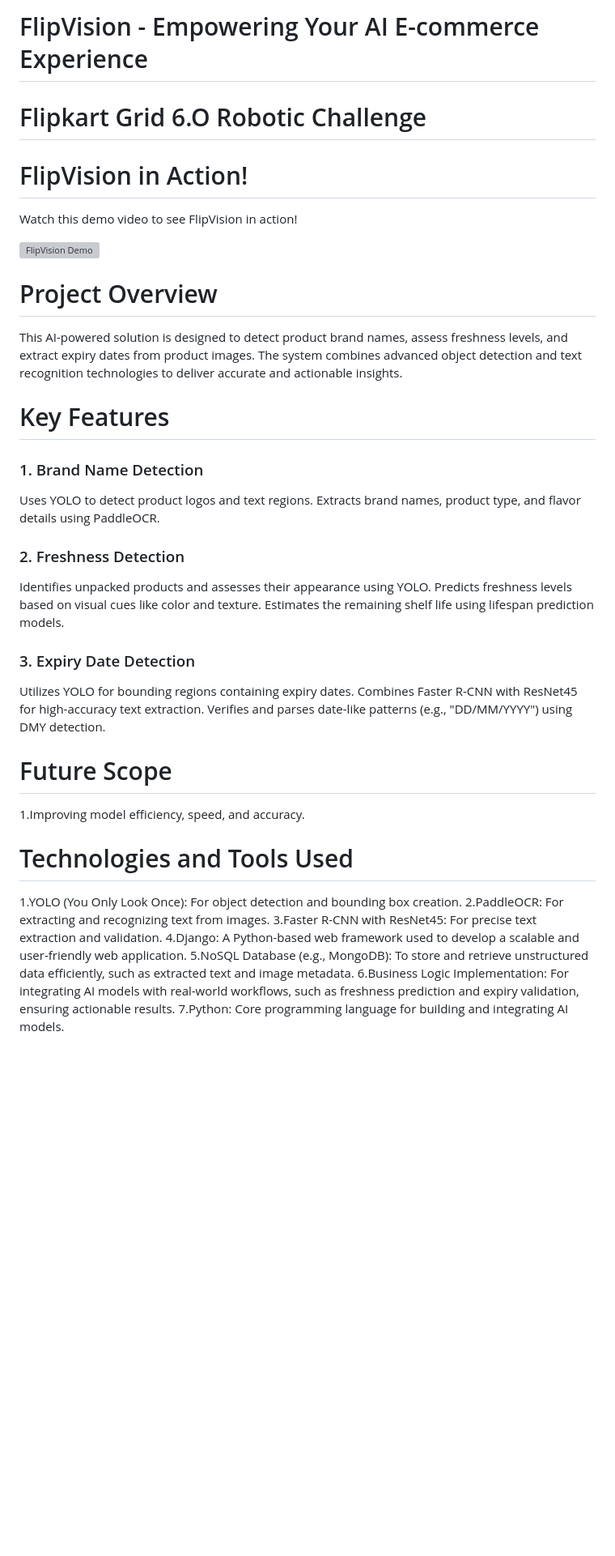
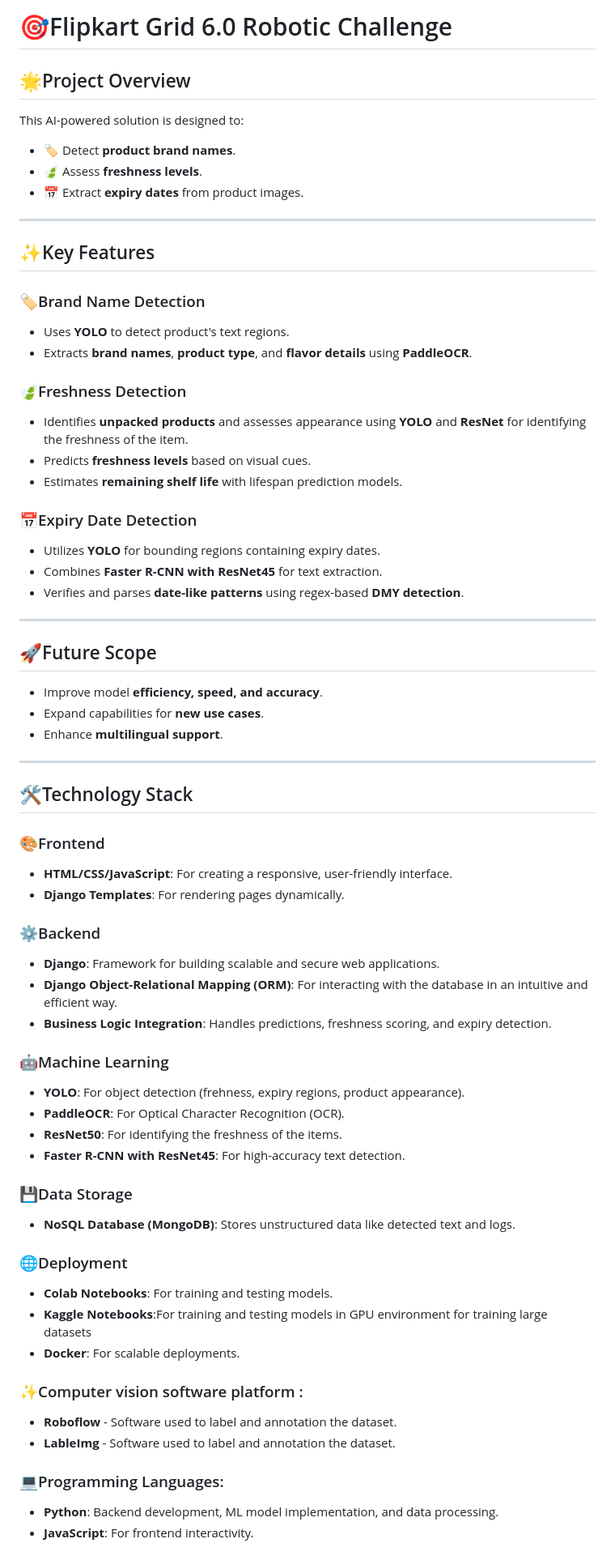
Before and after one commit to SASIDEVIvenaram/FlipVision, a Markdown page: README.md, the part around one of its changes. Shown at 81% size. GitHub-like rendering; blank space fills up the shorter version; grey boxes are pictures that could not be loaded.

```diff
--- a/README.md
+++ b/README.md
@@ -1,34 +1,67 @@
-# FlipVision - Empowering Your AI E-commerce Experience
+# 🎯Flipkart Grid 6.0 Robotic Challenge
 
-# Flipkart Grid 6.O Robotic Challenge
+## 🌟Project Overview
+This AI-powered solution is designed to:
+- 🏷️ Detect **product brand names**.
+- 🍃 Assess **freshness levels**.
+- 📅 Extract **expiry dates** from product images.
 
-# FlipVision in Action!
+---
 
-Watch this demo video to see FlipVision in action!
+## ✨Key Features
 
-[![FlipVision Demo](https://img.youtube.com/vi/YOUR_VIDEO_ID/0.jpg)](https://www.youtube.com/watch?v=YOUR_VIDEO_ID)
+### 🏷️Brand Name Detection
+- Uses **YOLO** to detect product's text regions.
+- Extracts **brand names**, **product type**, and **flavor details** using **PaddleOCR**.
 
-# Project Overview
-This AI-powered solution is designed to detect product brand names, assess freshness levels, and extract expiry dates from product images. The system combines advanced object detection and text recognition technologies to deliver accurate and actionable insights.
-# Key Features
-### 1. Brand Name Detection
-Uses YOLO to detect product logos and text regions.
-Extracts brand names, product type, and flavor details using PaddleOCR.
-### 2. Freshness Detection
-Identifies unpacked products and assesses their appearance using YOLO.
-Predicts freshness levels based on visual cues like color and texture.
-Estimates the remaining shelf life using lifespan prediction models.
-### 3. Expiry Date Detection
-Utilizes YOLO for bounding regions containing expiry dates.
-Combines Faster R-CNN with ResNet45 for high-accuracy text extraction.
-Verifies and parses date-like patterns (e.g., "DD/MM/YYYY") using DMY detection.
-# Future Scope
-1.Improving model efficiency, speed, and accuracy.
-# Technologies and Tools Used
-1.YOLO (You Only Look Once): For object detection and bounding box creation.
-2.PaddleOCR: For extracting and recognizing text from images.
-3.Faster R-CNN with ResNet45: For precise text extraction and validation.
-4.Django: A Python-based web framework used to develop a scalable and user-friendly web application.
-5.NoSQL Database (e.g., MongoDB): To store and retrieve unstructured data efficiently, such as extracted text and image metadata.
-6.Business Logic Implementation: For integrating AI models with real-world workflows, such as freshness prediction and expiry validation, ensuring actionable results.
-7.Python: Core programming language for building and integrating AI models.
+### 🍃Freshness Detection
+- Identifies **unpacked products** and assesses appearance using **YOLO** and **ResNet** for identifying the freshness of the item.
+- Predicts **freshness levels** based on visual cues.
+- Estimates **remaining shelf life** with lifespan prediction models.
+
+### 📅Expiry Date Detection
+- Utilizes **YOLO** for bounding regions containing expiry dates.
+- Combines **Faster R-CNN with ResNet45** for text extraction.
+- Verifies and parses **date-like patterns** using regex-based **DMY detection**.
+
+---
+
+## 🚀Future Scope
+- Improve model **efficiency, speed, and accuracy**.
+- Expand capabilities for **new use cases**.
+- Enhance **multilingual support**.
+
+---
+
+## 🛠️Technology Stack
+
+### 🎨Frontend
+- **HTML/CSS/JavaScript**: For creating a responsive, user-friendly interface.
+- **Django Templates**: For rendering pages dynamically.
+
+### ⚙️Backend
+- **Django**: Framework for building scalable and secure web applications.
+- **Django Object-Relational Mapping (ORM)**: For interacting with the database in an intuitive and efficient way.
+- **Business Logic Integration**: Handles predictions, freshness scoring, and expiry detection.
+
+### 🤖Machine Learning
+- **YOLO**: For object detection (frehness, expiry regions, product appearance).
+- **PaddleOCR**: For Optical Character Recognition (OCR).
+- **ResNet50**: For identifying the freshness of the items.
+- **Faster R-CNN with ResNet45**: For high-accuracy text detection.
+
+### 💾Data Storage
+- **NoSQL Database (MongoDB)**: Stores unstructured data like detected text and logs.
+
+### 🌐Deployment
+- **Colab Notebooks**: For training and testing models.
+- **Kaggle Notebooks**:For training and testing models in GPU environment for training large datasets
+- **Docker**: For scalable deployments.
+### ✨Computer vision software platform :
+- **Roboflow** - Software used to label and annotation the dataset.
+- **LableImg** - Software used to label and annotation the dataset.
+
+### 💻Programming Languages:
+- **Python**: Backend development, ML model implementation, and data processing.
+- **JavaScript**: For frontend interactivity.
+
```
Also changed, not shown: other parts of README.md (+234 -61 lines).
